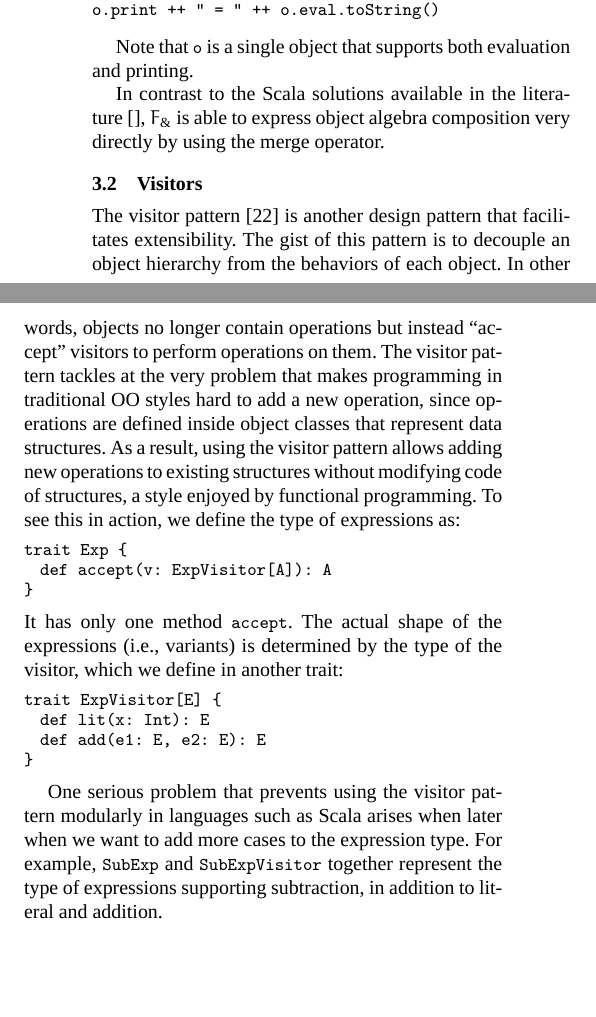
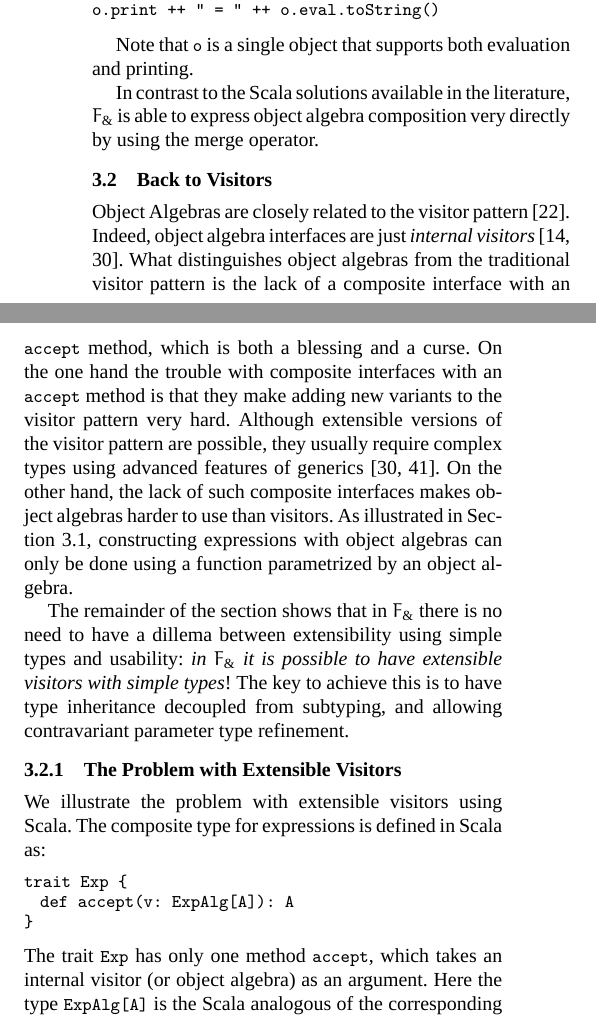
Before and after one commit to zhiyuanshi/intersection, a LaTeX paper (paper/main.tex, which reads paper/sections/application.tex): two parts of the columns of page 6 of 21 before the commit and two parts of the columns of page 6 of 22 after it, joined at a grey line, cut so that both start at the same text, the shorter picture padded with empty space. Compiled offline with XeLaTeX; a missing font is replaced by an installed copy or a similar font.

Commit message:
Section 3

```diff
--- a/paper/sections/application.tex
+++ b/paper/sections/application.tex
@@ -298,12 +299,39 @@ Note that \lstinline$o$ is a single object that supports both
 evaluation and printing.
 
 In contrast to the Scala solutions available in the
-literature~\cite{}, \name is able to express object algebra
+literature, \name is able to express object algebra
 composition very directly by using the merge operator.
 
-\subsection{Visitors}
+\subsection{Back to Visitors}
 
-The visitor pattern~\cite{gamma1994design} is another design pattern that
+Object Algebras are closely related to the visitor
+pattern~\cite{gamma1994design}.  Indeed, object algebra interfaces are just
+\emph{internal
+  visitors}~\cite{oliveira09modular,oliveira2012extensibility}.
+What distinguishes object algebras
+from the traditional visitor pattern is the lack of a composite
+interface with an \lstinline{accept} method, which
+is both a blessing and a curse.  On
+the one hand the trouble with composite interfaces with an
+\lstinline{accept} method is that they make adding new variants to the
+visitor pattern very hard. Although extensible versions of the visitor
+pattern are possible, they usually require complex types using
+advanced features of generics~\cite{togersen:2004,oliveira2012extensibility}. On the other hand, the lack of
+such composite interfaces makes object algebras harder to use than
+visitors. As illustrated in Section~\ref{subsec:OAs}, constructing expressions
+with object algebras can only be done using a function parametrized by
+an object algebra.
+
+The remainder of the section shows that in \name there is no need to
+have a dillema between extensibility using simple types and
+usability: \emph{in \name it is possible to have extensible visitors with
+simple types}! The key to achieve this is to have type inheritance
+decoupled from subtyping, and allowing contravariant parameter type
+refinement.
+
+\subsubsection{The Problem with Extensible Visitors}
+\begin{comment}
+is another design pattern that
 facilitates extensibility. The gist of this pattern is to decouple an object
 hierarchy from the behaviors of each object. In other words, objects no longer
 contain operations but instead ``accept'' visitors to perform operations on
@@ -311,11 +339,18 @@ them. The visitor pattern tackles at the very problem that makes programming in
 traditional OO styles hard to add a new operation, since operations are defined
 inside object classes that represent data structures. As a result, using the
 visitor pattern allows adding new operations to existing structures without
-modifying code of structures, a style enjoyed by functional programming. To see
-this in action, we define the type of expressions as:
+modifying code of structures, a style enjoyed by functional
+programming.
+\end{comment}
+We illustrate the problem with extensible visitors using Scala.
+The composite type for expressions is defined in Scala as:
 \begin{lstlisting}{language=scala}
 trait Exp {
-  def accept(v: ExpVisitor[A]): A
+  def accept(v: ExpAlg[A]): A
 }
 \end{lstlisting}
-It has only one method \lstinline$accept$. The actual shape of the expressions
+The trait \lstinline{Exp} has only one method
+\lstinline$accept$, which takes an internal visitor (or object
+algebra) as an argument.
+Here the type \lstinline{ExpAlg[A]} is the Scala analogous of the
+corresponding type defined in Section~\ref{} in \name. In terms
@@ -330,6 +371 @@ trait ExpVisitor[E] {
 
-One serious problem that prevents using the visitor pattern modularly in
-languages such as Scala arises when later when we want to add more cases to the
-expression type. For example, \lstinline$SubExp$ and \lstinline$SubExpVisitor$
-together represent the type of expressions supporting subtraction, in addition
-to literal and addition.
@@ -336,3 +380,2 @@ to literal and addition.
 \begin{lstlisting}{language=scala}
 trait SubExp extends Exp {
-  override def accept[E](v: SubExpVisitor[E]): E
@@ -344,0 +389 @@ We extend the original visitor and add the new case.
+\lstinline{SubExp} the object algebra
@@ -345 +392,3 @@ We extend the original visitor and add the new case.
 
+\paragraph{Inheritance is not Subtyping}
+Since \lstinline{v} appears in parameter position of
@@ -353,8 +407,12 @@ hope that \lstinline{SubExp[E]} is a supertype of \lstinline{Exp[E]}. However,
+\begin{comment}
+However,
 such subtyping relation does not fit well in Scala because inheritance implies
 subtyping in such languages \footnote{It is still possible to encode
   contravariant parameter types in Scala but doing so would require some
   technique.\bruno{what technique?}}. As \lstinline{SubExp[E]} extends
 \lstinline{Exp[E]}, the former becomes a subtype of the latter. This suffers
 from the ``Inheritance is Not Subtyping'' problem.
+\end{comment}
 
+\subsection{Extensible Visitors in \name}
 Such limitation does not exist in \name. For example, we can define the similar
@@ -368 +427,0 @@ Then by the typing judgment it holds that \lstinline{SubExp} is a supertype of
-example:
```
Also changed, not shown: paper/sections/overview.tex (+1 -1 lines), paper/sections/application.tex (117 more changed lines).
